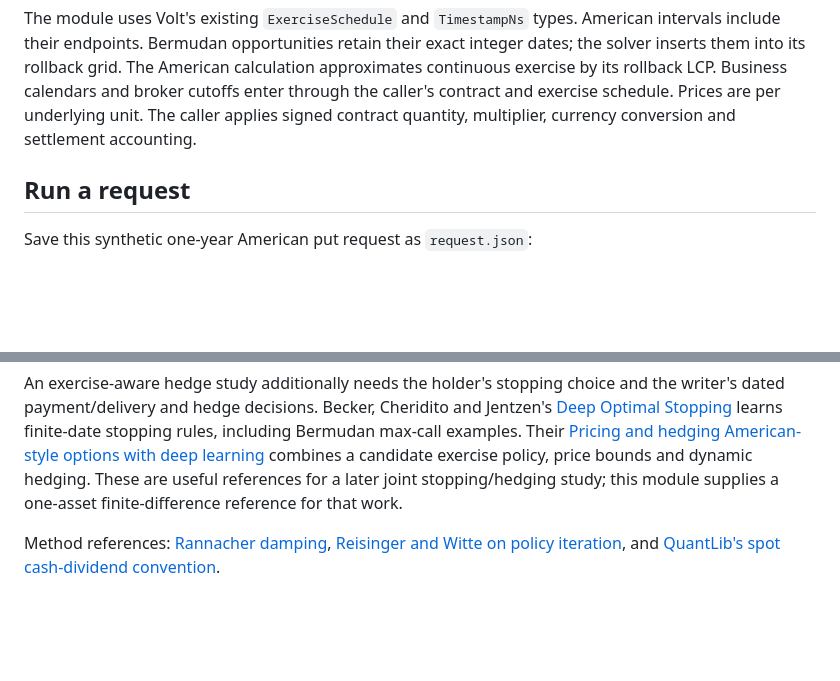
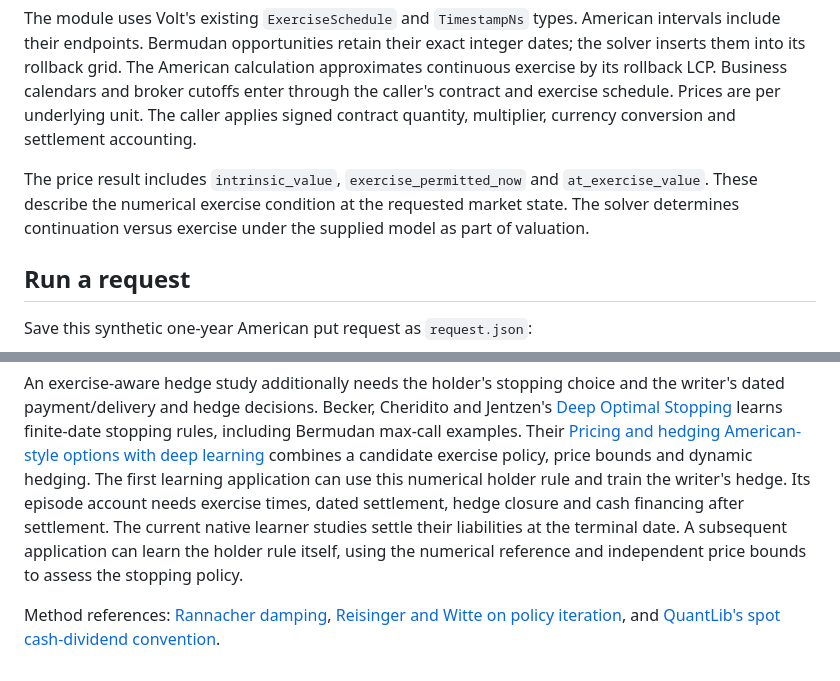
Before and after one commit to ingvor-restrat/volt, a Markdown page: docs/exercise-pricing.md, 2 parts joined by grey strips. GitHub-like rendering; blank space fills up the shorter version.

Commit message:
Clarify numerical exercise support and early-settlement learning steps

```diff
--- a/docs/exercise-pricing.md
+++ b/docs/exercise-pricing.md
@@ -14,6 +14,11 @@ The American calculation approximates continuous exercise by its rollback LCP.
 Business calendars and broker cutoffs enter through the caller's contract
 and exercise schedule. Prices are per underlying unit. The caller applies signed contract quantity,
 multiplier, currency conversion and settlement accounting.
+
+The price result includes `intrinsic_value`, `exercise_permitted_now` and
+`at_exercise_value`. These describe the numerical exercise condition at the
+requested market state. The solver determines continuation versus exercise
+under the supplied model as part of valuation.
 
 ## Run a request
 
@@ -171,8 +176,12 @@ Cheridito and Jentzen's [Deep Optimal Stopping](https://jmlr.org/papers/v20/18-2
 learns finite-date stopping rules, including Bermudan max-call examples.
 Their [Pricing and hedging American-style options with deep learning](https://arxiv.org/abs/1912.11060)
 combines a candidate exercise policy, price bounds and dynamic hedging.
-These are useful references for a later joint stopping/hedging study; this
-module supplies a one-asset finite-difference reference for that work.
+The first learning application can use this numerical holder rule and train
+the writer's hedge. Its episode account needs exercise times, dated settlement,
+hedge closure and cash financing after settlement. The current native learner
+studies settle their liabilities at the terminal date. A subsequent application
+can learn the holder rule itself, using the numerical reference and independent
+price bounds to assess the stopping policy.
 
 Method references: [Rannacher damping](https://doi.org/10.1007/BF01390130),
 [Reisinger and Witte on policy iteration](https://arxiv.org/abs/1012.4976), and
```
